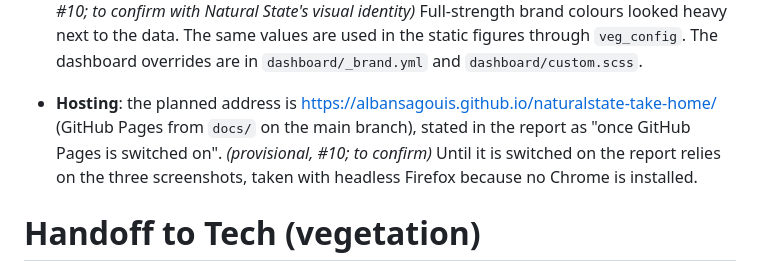
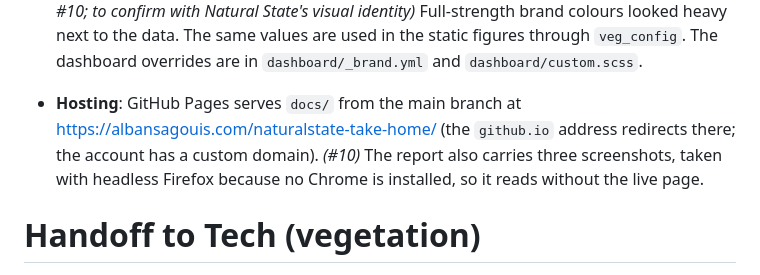
Before and after one commit to AlbanSagouis/naturalstate-take-home, a Markdown page: rulebook_vegetation.md, the part around the change. Rendered like a GitHub page.

Commit message:
Link the live dashboard in the README and the rulebook

```diff
--- a/rulebook_vegetation.md
+++ b/rulebook_vegetation.md
@@ -376,10 +376,10 @@ Each decision is also added as a comment on its GitHub issue.
   same values are used in the static figures through `veg_config`. The dashboard overrides are in `dashboard/_brand.yml` and
   `dashboard/custom.scss`.
 
-- **Hosting**: the planned address is https://albansagouis.github.io/naturalstate-take-home/
-  (GitHub Pages from `docs/` on the main branch), stated in the report as "once GitHub Pages is
-  switched on". *(provisional, #10; to confirm)* Until it is switched on the report relies on the
-  three screenshots, taken with headless Firefox because no Chrome is installed.
+- **Hosting**: GitHub Pages serves `docs/` from the main branch at
+  https://albansagouis.com/naturalstate-take-home/ (the `github.io` address redirects there; the
+  account has a custom domain). *(#10)* The report also carries three screenshots, taken with
+  headless Firefox because no Chrome is installed, so it reads without the live page.
 
 # Handoff to Tech (vegetation)
 
```
Also changed, not shown: README.md (+1 -1 lines).
